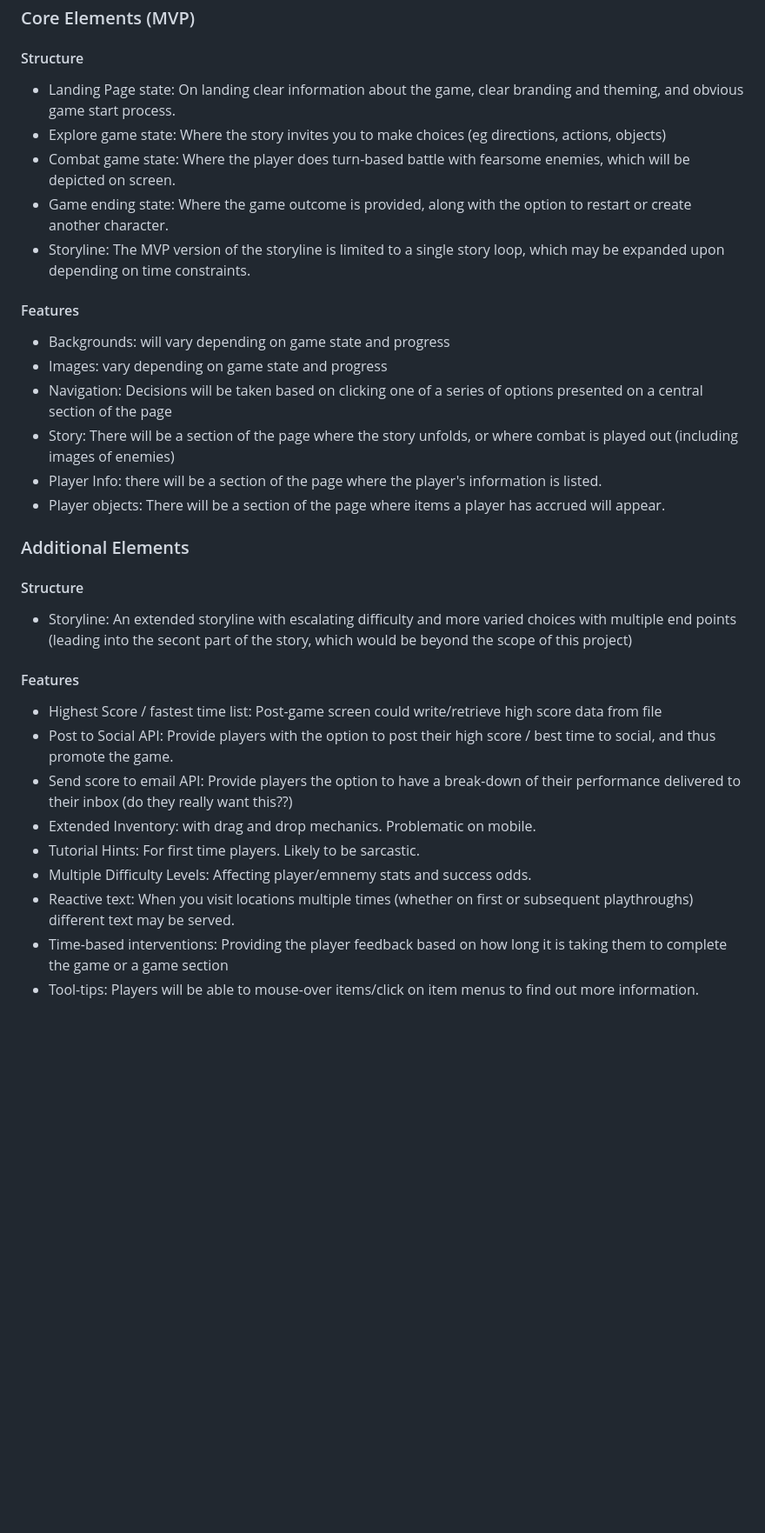
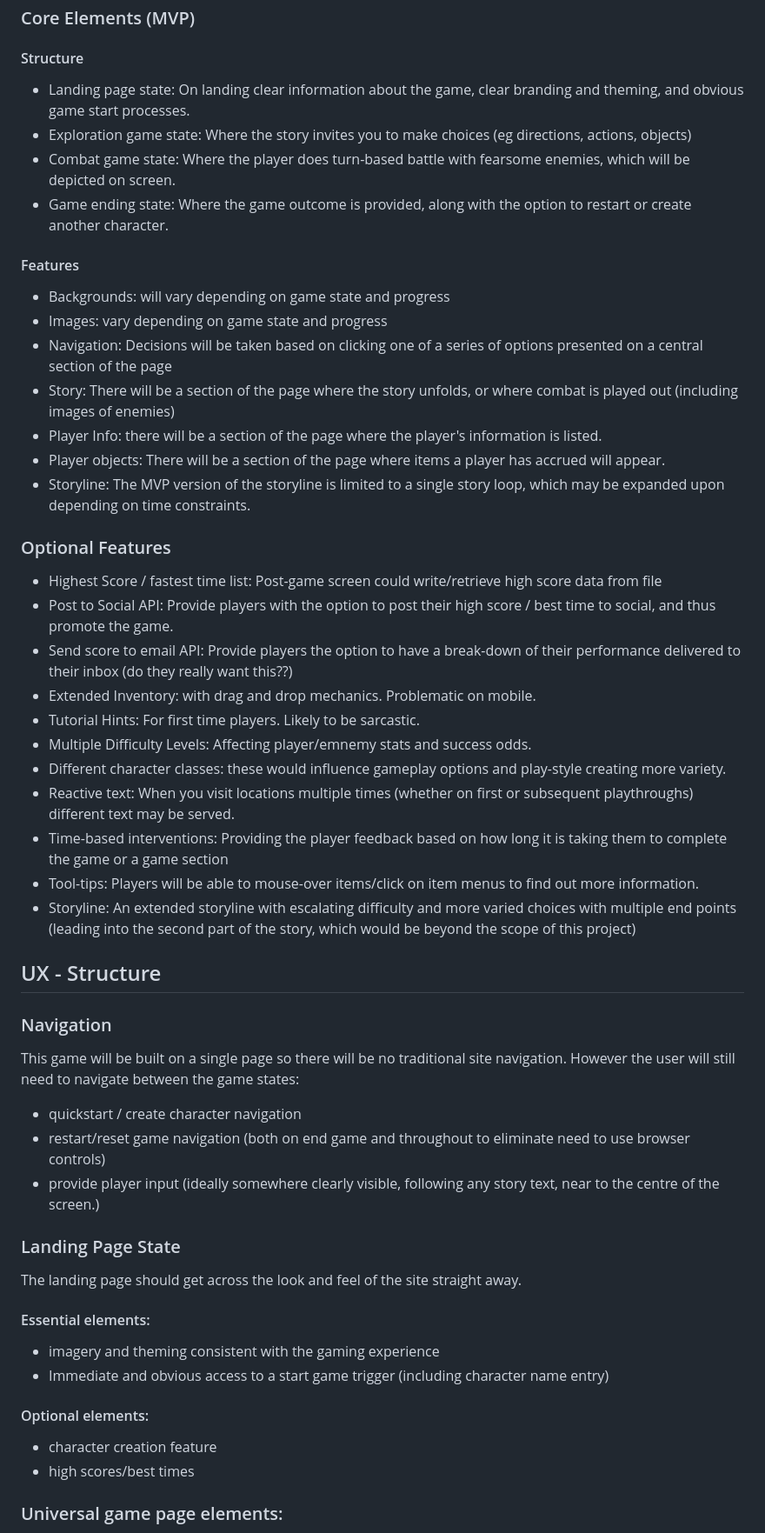
Before and after one commit to rowlandcoping/lost-king-part1, a Markdown page: README.md, the part around the change printed below. Shown: that part at 87% size. Drawn GitHub-style; blank space fills up the shorter version.

Commit message:
ADD: Structure and Skeleton (design choices) to README.md

```diff
--- a/README.md
+++ b/README.md
@@ -102,11 +102,10 @@ and sharing it via social channels like Discord and Slack or, in the office envi
 
 #### Structure
 
-- Landing Page state:  On landing clear information about the game, clear branding and theming, and obvious game start process.
-- Explore game state:  Where the story invites you to make choices (eg directions, actions, objects)
+- Landing page state:  On landing clear information about the game, clear branding and theming, and obvious game start processes.
+- Exploration game state:  Where the story invites you to make choices (eg directions, actions, objects)
 - Combat game state: Where the player does turn-based battle with fearsome enemies, which will be depicted on screen.
 - Game ending state: Where the game outcome is provided, along with the option to restart or create another character.
-- Storyline: The MVP version of the storyline is limited to a single story loop, which may be expanded upon depending on time constraints.
 
 #### Features
 
@@ -116,14 +115,9 @@ and sharing it via social channels like Discord and Slack or, in the office envi
 - Story:  There will be a section of the page where the story unfolds, or where combat is played out (including images of enemies)
 - Player Info: there will be a section of the page where the player's information is listed.
 - Player objects: There will be a section of the page where items a player has accrued will appear.
+- Storyline: The MVP version of the storyline is limited to a single story loop, which may be expanded upon depending on time constraints.
 
-### Additional Elements
-
-#### Structure
-
- - Storyline: An extended storyline with escalating difficulty and more varied choices with multiple end points (leading into the secont part of the story, which would be beyond the scope of this project)
-
-#### Features
+### Optional Features
 
 - Highest Score / fastest time list:  Post-game screen could write/retrieve high score data from file
 - Post to Social API:  Provide players with the option to post their high score / best time to social, and thus promote the game.
@@ -131,6 +125,35 @@ and sharing it via social channels like Discord and Slack or, in the office envi
 - Extended Inventory: with drag and drop mechanics.  Problematic on mobile.
 - Tutorial Hints: For first time players.  Likely to be sarcastic.
 - Multiple Difficulty Levels: Affecting player/emnemy stats and success odds.
+- Different character classes: these would influence gameplay options and play-style creating more variety.
 - Reactive text: When you visit locations multiple times (whether on first or subsequent playthroughs) different text may be served.
 - Time-based interventions:  Providing the player feedback based on how long it is taking them to complete the game or a game section
 - Tool-tips:  Players will be able to mouse-over items/click on item menus to find out more information.
+- Storyline: An extended storyline with escalating difficulty and more varied choices with multiple end points (leading into the second part of the story, which would be beyond the scope of this project)
+
+## UX - Structure
+
+### Navigation
+
+This game will be built on a single page so there will be no traditional site navigation. However the user will still need to navigate between the game states:
+
+- quickstart / create character navigation
+- restart/reset game navigation (both on end game and throughout to eliminate need to use browser controls)
+- provide player input (ideally somewhere clearly visible, following any story text, near to the centre of the screen.)
+
+### Landing Page State
+
+The landing page should get across the look and feel of the site straight away.
+
+#### Essential elements:
+
+- imagery and theming consistent with the gaming experience
+- Immediate and obvious access to a start game trigger (including character name entry)
+
+#### Optional elements:
+
+- character creation feature
+- high scores/best times
+
+### Universal game page elements:
+
```
Also changed, not shown: other parts of README.md (+60 -1 lines).
